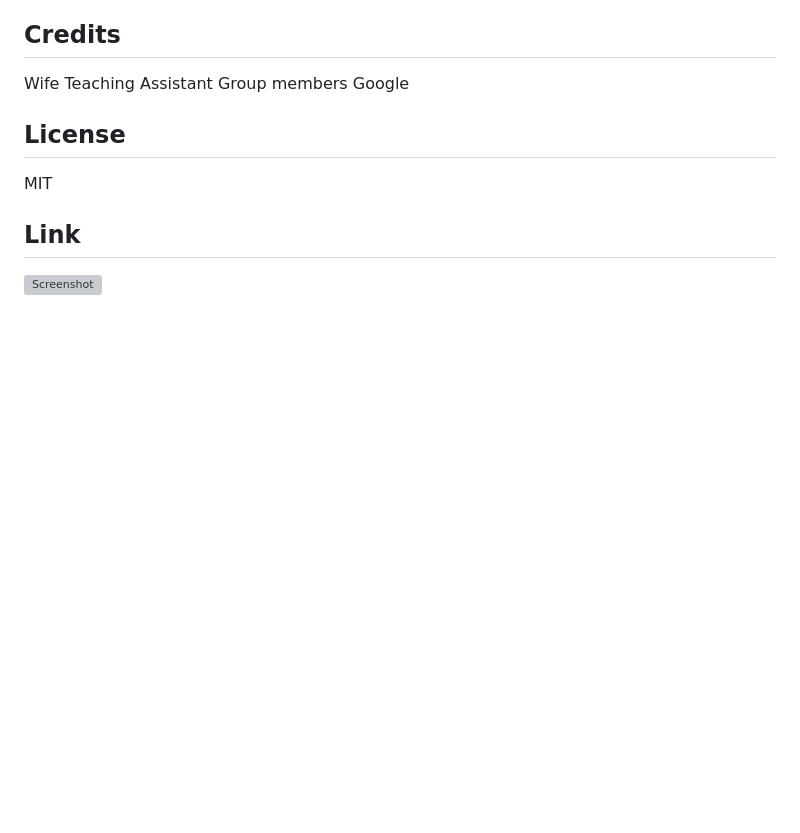
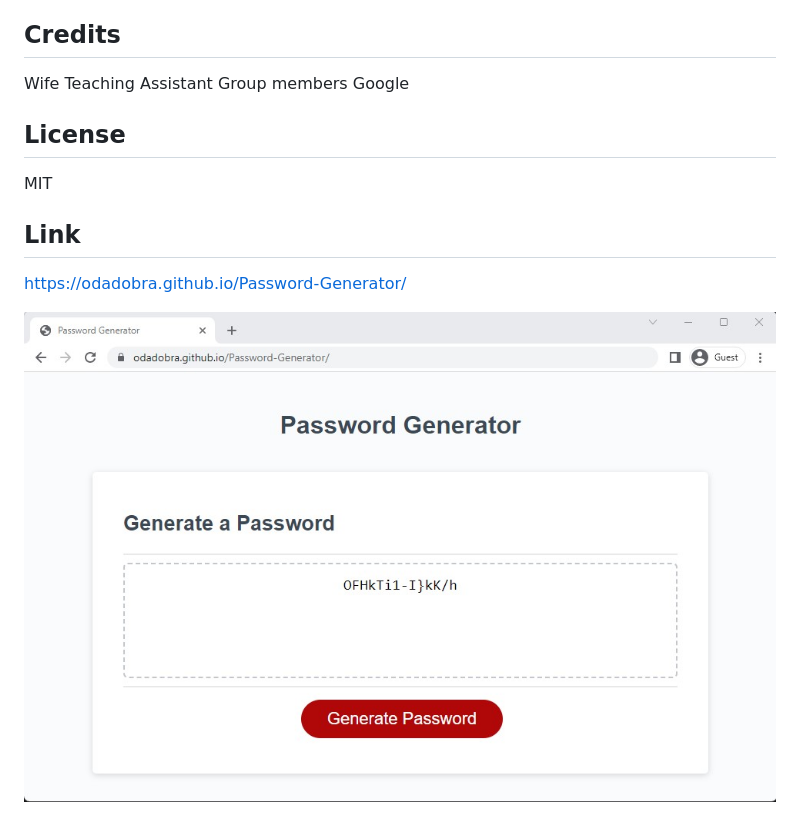
Before and after one commit to Odadobra/Password-Generator, a Markdown page: README.md, the part around the change. Drawn GitHub-style; pictures changed too: images/Password-Generator.jpg (added); blank space fills up the shorter version; grey boxes are pictures that could not be loaded.

Commit message:
added readme information

```diff
--- a/README.md
+++ b/README.md
@@ -18,6 +18,6 @@ Google
 MIT
 
 ## Link
+https://odadobra.github.io/Password-Generator/
 
-
-![Screenshot]()
+![Screenshot](./images/Password-Generator.jpg)
```
